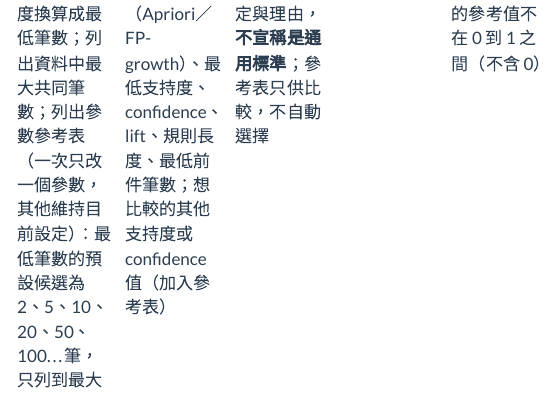
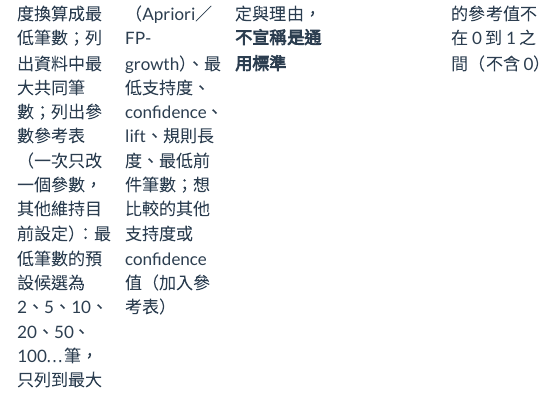
Before and after one commit to baymax6716/association-rules-skill, a Quarto document (docs/skill-guide.qmd): the page in a window 1100 px wide, from 1340 px down. Rendered offline with R 4.5, knitr and Pandoc in place of Quarto, with nearby package versions; menus at the side of the page are left out.

Commit message:
Remove reference-table note from guide spec table
Co-Authored-By: Claude Opus 5.5 <noreply@anthropic.com>

```diff
--- a/docs/skill-guide.qmd
+++ b/docs/skill-guide.qmd
@@ -755,7 +755,7 @@
 | 3a. 購物前處理 | 資料類型為購物 | 去空白；同交易同商品記一次；數量、金額不成項目；保留單一商品交易與相同交易 | 交易 ID 空白、商品名稱空白、疑似同義名稱、數量 ≤ 0 的處理 | 有這些情況才問 | basket、0/1 矩陣、前處理紀錄、N | 0/1 矩陣有空白或其他值 |
 | 3b. 問卷前處理 | 資料類型為問卷 | 依資料字典解碼；缺失代碼設為缺失；ID、權重、開放題不成項目；產生「欄位=類別」 | 資料字典或代碼說明；分析欄位；是否採完整案例分析 | 不分箱、不合併類別、不刪相同答案 | basket、編碼對照、前處理紀錄、分析前後人數 | 代碼無法說明；選定欄位是未分組數值；不同意完整案例分析 |
 | 4. 選擇分析目標 | 使用者未指定 | 無 | 自由探索、指定前件、指定後件 | 使用者已指定就沿用 | 規則形式 | 指定的項目不在資料中（列出相近名稱，請使用者確認） |
-| 5. 設定參數 | 進入探勘前 | 把最低支持度換算成最低筆數；列出資料中最大共同筆數；列出參數參考表（一次只改一個參數，其他維持目前設定）：最低筆數的預設候選為 2、5、10、20、50、100…筆，只列到最大共同筆數為止；confidence 的預設候選為 0.1、0.2、…、0.9；兩張表都包含目前設定與使用者指定的值 | 演算法（Apriori／FP-growth）、最低支持度、confidence、lift、規則長度、最低前件筆數；想比較的其他支持度或 confidence 值（加入參考表） | 列出示範設定與理由，**不宣稱是通用標準**；參考表只供比較，不自動選擇 | 設定紀錄 | 使用者指定的參考值不在 0 到 1 之間（不含 0） |
+| 5. 設定參數 | 進入探勘前 | 把最低支持度換算成最低筆數；列出資料中最大共同筆數；列出參數參考表（一次只改一個參數，其他維持目前設定）：最低筆數的預設候選為 2、5、10、20、50、100…筆，只列到最大共同筆數為止；confidence 的預設候選為 0.1、0.2、…、0.9；兩張表都包含目前設定與使用者指定的值 | 演算法（Apriori／FP-growth）、最低支持度、confidence、lift、規則長度、最低前件筆數；想比較的其他支持度或 confidence 值（加入參考表） | 列出示範設定與理由，**不宣稱是通用標準** | 設定紀錄 | 使用者指定的參考值不在 0 到 1 之間（不含 0） |
 | 6. 產生與篩選 | 設定已確認 | 依選定的演算法找頻繁項目集；依序篩選；移除冗餘規則；記錄每一步剩下幾條 | 無規則或規則過多時，是否接受放寬或收斂方案 | 不自行調整門檻 | 規則表、篩選紀錄 | 無規則且使用者不同意調整（如實回報「沒有規則」） |
 | 7. 解讀 | 有規則 | 列出分母、共同筆數、confidence 與後件比例、lift | 無 | 不寫因果、不寫顯著；註明結果為描述性、探索性 | 解讀文字 | 無 |
 | 8. 報告 | 分析完成 | 彙整設定紀錄、前處理紀錄、規則、限制、程式碼 | 無 | 程式碼預設摺疊 | 報告檔 | 無 |
```
Also changed, not shown: 1 other file.
